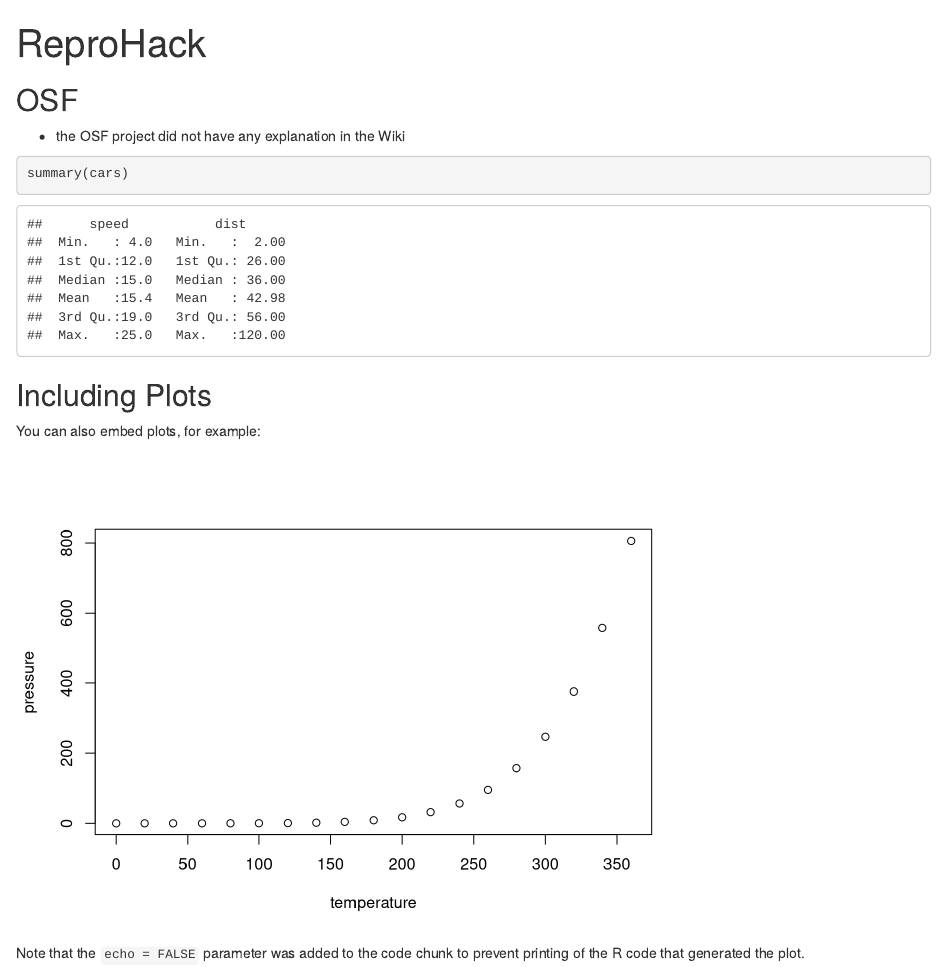
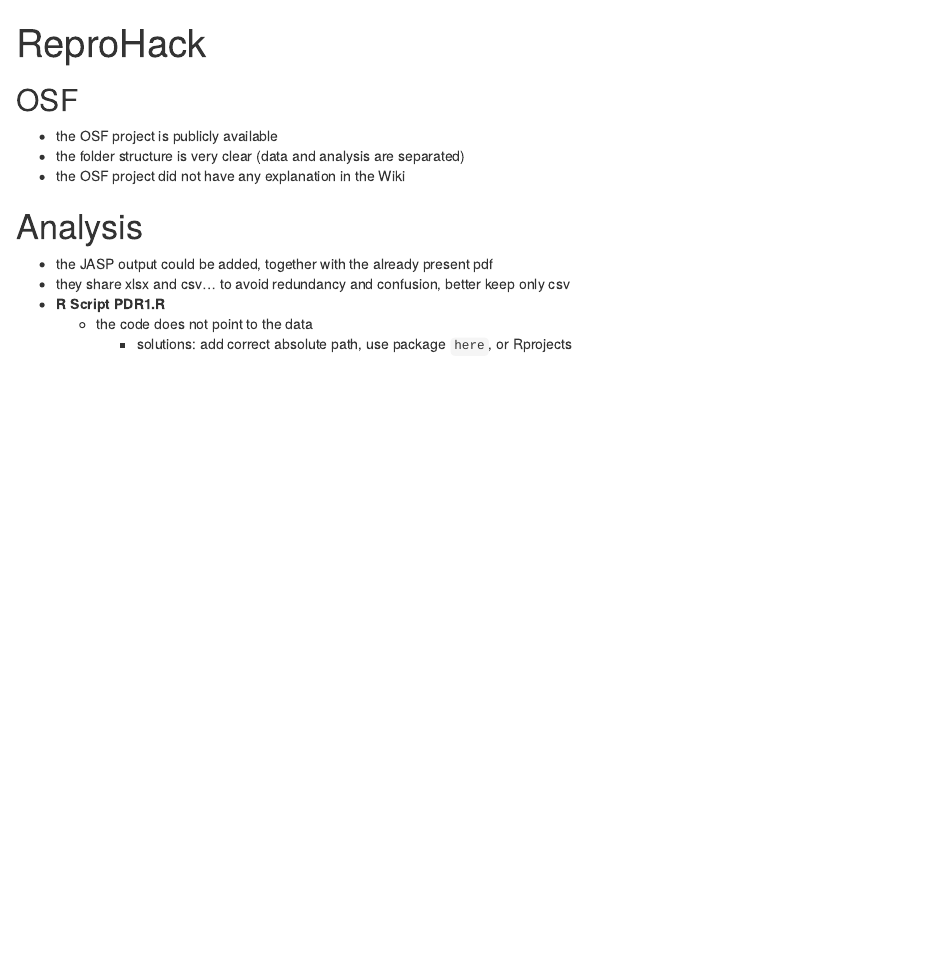
Before and after one commit to aschetti/ReproHack2019Leiden, an R Markdown document (ReproHack2019Leiden.Rmd): the page in a window 1100 px wide, from its top. Rendered offline with R 4.5, knitr and Pandoc, with nearby package versions.

Commit message:
updated comments

````diff
--- a/ReproHack2019Leiden.Rmd
+++ b/ReproHack2019Leiden.Rmd
@@ -9,20 +9,14 @@
 
 ## OSF
 
+- the OSF project is publicly available
+- the folder structure is very clear (data and analysis are separated)
 - the OSF project did not have any explanation in the Wiki
 
+# Analysis
 
-
-```{r cars}
-summary(cars)
-```
-
-## Including Plots
-
-You can also embed plots, for example:
-
-```{r pressure, echo=FALSE}
-plot(pressure)
-```
-
-Note that the `echo = FALSE` parameter was added to the code chunk to prevent printing of the R code that generated the plot.
+- the JASP output could be added, together with the already present pdf
+- they share xlsx and csv... to avoid redundancy and confusion, better keep only csv
+- **R Script PDR1.R**
+    - the code does not point to the data
+        - solutions: add correct absolute path, use package `here`, or Rprojects
````
